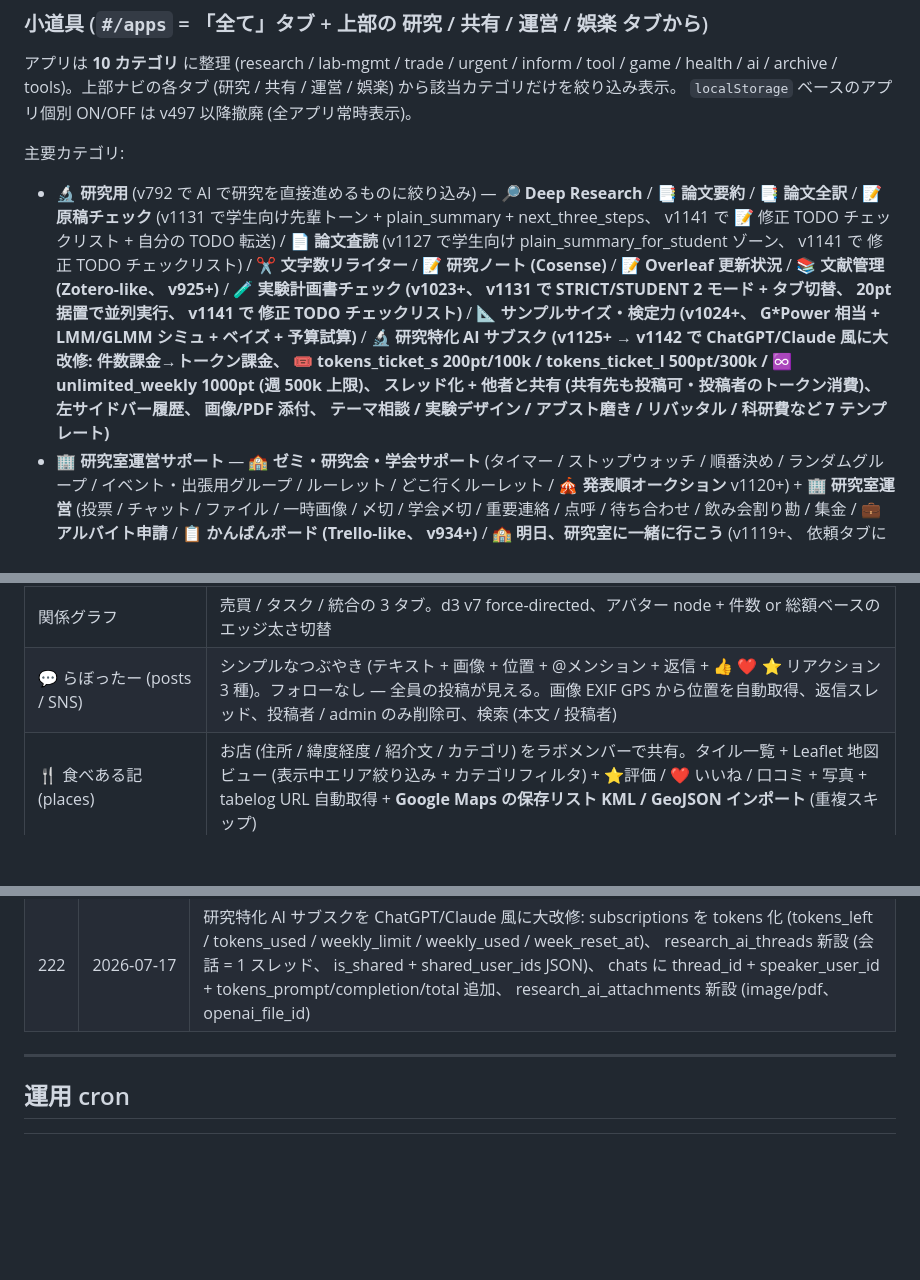
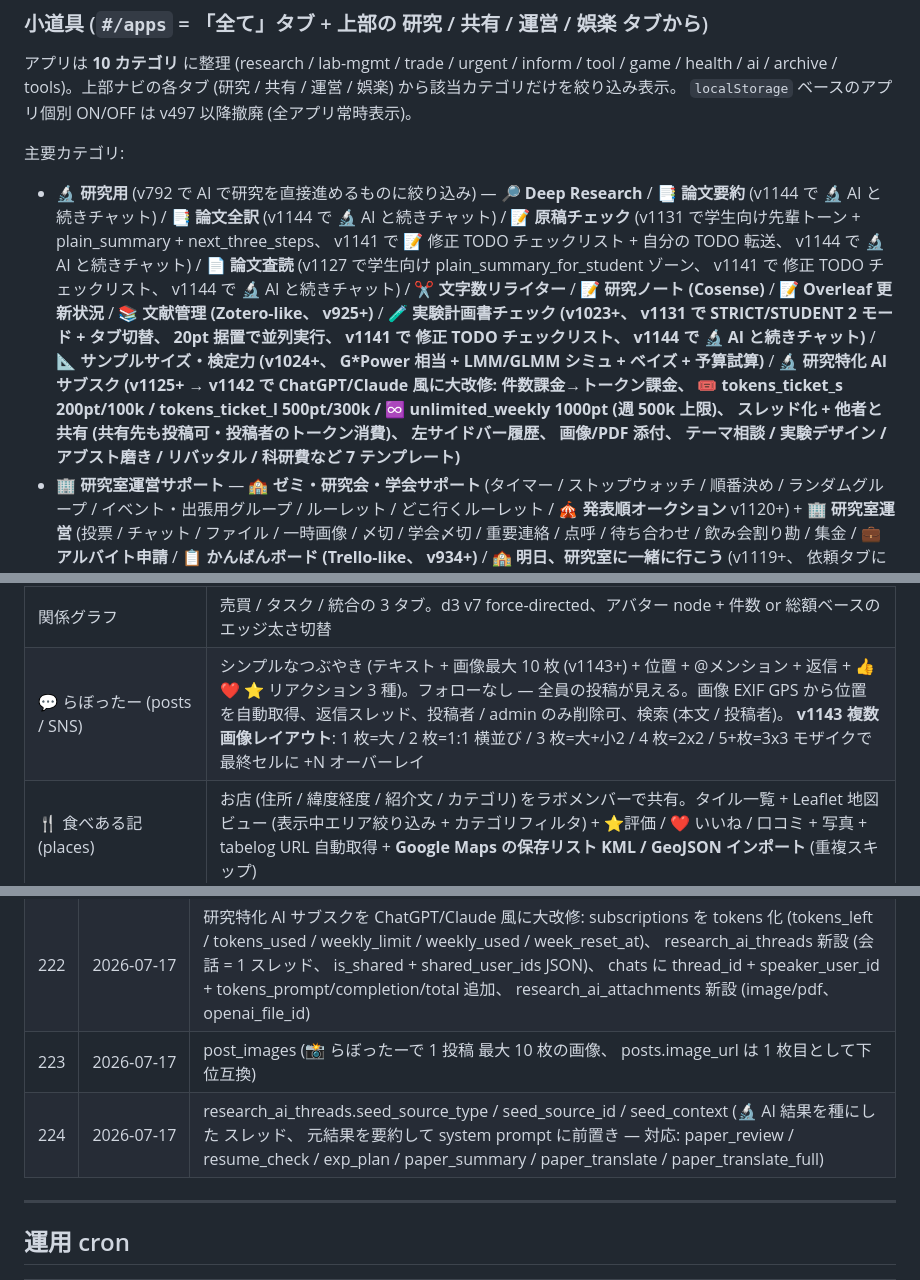
Before and after one commit to nkmr-lab/LabPay-public, a Markdown page: README.md, 3 parts joined by grey strips. Rendered like a GitHub page; blank space fills up the shorter version.

Commit message:
docs: README を v1143 + v1144 対応
- マイグレーション履歴表に 223 (post_images) と
  224 (research_ai seed_source_type/id/context) を追加
- らぼったー行に v1143 の複数画像 (最大 10 枚) と
  おしゃれレイアウト (1/2/3/4/5+ の切替) を反映
- 研究カテゴリ の 5 AI 結果ツール (Deep Research 除く
  paper_summary / paper_translate_full / paper_review /
  resume_check / exp_plan) に v1144 の
  「🔬 AI と続きチャット」を追記

```diff
--- a/README.md
+++ b/README.md
@@ -59,7 +59,7 @@ LabPay は **使い切りの軽さ** を最優先に設計されています:
 
 主要カテゴリ:
 
-- 🔬 **研究用** (v792 で AI で研究を直接進めるものに絞り込み) — **🔎 Deep Research** / **📑 論文要約** / **📑 論文全訳** / **📝 原稿チェック** (v1131 で学生向け先輩トーン + plain_summary + next_three_steps、 v1141 で 📝 修正 TODO チェックリスト + 自分の TODO 転送) / **📄 論文査読** (v1127 で学生向け plain_summary_for_student ゾーン、 v1141 で 修正 TODO チェックリスト) / **✂️ 文字数リライター** / **📝 研究ノート (Cosense)** / **📝 Overleaf 更新状況** / **📚 文献管理 (Zotero-like、 v925+)** / **🧪 実験計画書チェック (v1023+、 v1131 で STRICT/STUDENT 2 モード + タブ切替、 20pt 据置で並列実行、 v1141 で 修正 TODO チェックリスト)** / **📐 サンプルサイズ・検定力 (v1024+、 G\*Power 相当 + LMM/GLMM シミュ + ベイズ + 予算試算)** / **🔬 研究特化 AI サブスク (v1125+ → v1142 で ChatGPT/Claude 風に大改修: 件数課金→トークン課金、 🎟 tokens_ticket_s 200pt/100k / tokens_ticket_l 500pt/300k / ♾ unlimited_weekly 1000pt (週 500k 上限)、 スレッド化 + 他者と共有 (共有先も投稿可・投稿者のトークン消費)、 左サイドバー履歴、 画像/PDF 添付、 テーマ相談 / 実験デザイン / アブスト磨き / リバッタル / 科研費など 7 テンプレート)**
+- 🔬 **研究用** (v792 で AI で研究を直接進めるものに絞り込み) — **🔎 Deep Research** / **📑 論文要約** (v1144 で 🔬 AI と続きチャット) / **📑 論文全訳** (v1144 で 🔬 AI と続きチャット) / **📝 原稿チェック** (v1131 で学生向け先輩トーン + plain_summary + next_three_steps、 v1141 で 📝 修正 TODO チェックリスト + 自分の TODO 転送、 v1144 で 🔬 AI と続きチャット) / **📄 論文査読** (v1127 で学生向け plain_summary_for_student ゾーン、 v1141 で 修正 TODO チェックリスト、 v1144 で 🔬 AI と続きチャット) / **✂️ 文字数リライター** / **📝 研究ノート (Cosense)** / **📝 Overleaf 更新状況** / **📚 文献管理 (Zotero-like、 v925+)** / **🧪 実験計画書チェック (v1023+、 v1131 で STRICT/STUDENT 2 モード + タブ切替、 20pt 据置で並列実行、 v1141 で 修正 TODO チェックリスト、 v1144 で 🔬 AI と続きチャット)** / **📐 サンプルサイズ・検定力 (v1024+、 G\*Power 相当 + LMM/GLMM シミュ + ベイズ + 予算試算)** / **🔬 研究特化 AI サブスク (v1125+ → v1142 で ChatGPT/Claude 風に大改修: 件数課金→トークン課金、 🎟 tokens_ticket_s 200pt/100k / tokens_ticket_l 500pt/300k / ♾ unlimited_weekly 1000pt (週 500k 上限)、 スレッド化 + 他者と共有 (共有先も投稿可・投稿者のトークン消費)、 左サイドバー履歴、 画像/PDF 添付、 テーマ相談 / 実験デザイン / アブスト磨き / リバッタル / 科研費など 7 テンプレート)**
 - 🏢 **研究室運営サポート** — **🏫 ゼミ・研究会・学会サポート** (タイマー / ストップウォッチ / 順番決め / ランダムグループ / イベント・出張用グループ / ルーレット / どこ行くルーレット / **🎪 発表順オークション** v1120+) + **🏢 研究室運営** (投票 / チャット / ファイル / 一時画像 / 〆切 / 学会〆切 / 重要連絡 / 点呼 / 待ち合わせ / 飲み会割り勘 / 集金 / **💼 アルバイト申請** / **📋 かんばんボード (Trello-like、 v934+)** / **🏫 明日、研究室に一緒に行こう** (v1119+、 依頼タブにも掲載))
 - 💴 **売買** (v1132 で「購入」タブ→「売買」に改名、 v1135 で表示名反映) — 販売 / 購入 / オークション / **🍱 ラーボーイーツ** (v1123+、 研究室内→外にいる人に「ついで買い」を頼む、 基本料 50pt + 距離 10pt/100m + 商品代実費、 依頼タブにも掲載) / **🎫 チケット** (v1122+、 「◯◯します / できる権利」を pt で売買、 発行 → 対象者が pt 払って使う → 発行者に pt) / **🎪 発表順オークション** (v1120+)
 - 🎮 **ゲーム / 娯楽** — 麻雀 / **🃏 大富豪 (5pt/人 固定)** / **💣 地雷オセロ (5pt/人 固定)** / 優勝予想 (キャンセル既定非表示、 v1138+) / **🎯 勝敗予測** (キャンセル既定非表示、 v1138+) / **🎲 ito (5pt/人 固定、 v1134 で起案時変更不可)** / **🐺 人狼 (5pt/人 固定、 v1134 で起案時変更不可)** / **🎨 絵しりとり (5pt/人 固定)** / ティア表 / ビンゴ / **⭕❌ マルバツ (5pt/人 固定)** + 自作ゲーム (各ユーザが設定から JS をアップロードして追加可能) / **📝 フリップクイズ** (出題 → フリップ回答 → 採点) / **⚾ ドラフト** (プロ野球風順番指名 + くじ抽選) / **⚡ 早押しクイズ** (現場で ms 差判定) / **🏁 制覇リスト** (パン屋 / 温泉等ユーザ作成) / らぼったー / 食べある記 / フライト応援 / プレイリスト / 制覇マップ / **👕 BingoFit** (v740+、 v1139 で着回しビンゴ → BingoFit にリネーム、着る服 5x5) / **🎥 ゼミ動画** (YouTube 限定公開検索) / **🎴 ゼミ人トレカ + ガチャ** (v1121+、 SSR/SR/R/N、 1 連 30pt / 10 連 250pt R 確定、本人承認制) / **🎀 プロフ帳 (平成デザ)** (v1124+、 基本 15 質問 + 心理テスト + 匿名質問、 埋め 50pt / 閲覧 10pt / 質問 10pt / 回答 5pt) / **📸 setlog (LabPay 版 Vlog)** (v1126+、 BeReal 的、 写真 + 短キャプションで 1 日を断片記録)
@@ -95,7 +95,7 @@ LabPay は **使い切りの軽さ** を最優先に設計されています:
 | これ欲しい (Wishlist) | 商品名 + 任意 JAN + メモでリクエスト掲示、誰でも閲覧可・誰でも「出ました!」で達成扱い |
 | Scrapbox 履歴 | `#scrapbox` の研究ノート編集を「誰が・いつ・どの page を」読みやすくまとめて表示 (read-only feed) |
 | 関係グラフ | 売買 / タスク / 統合の 3 タブ。d3 v7 force-directed、アバター node + 件数 or 総額ベースのエッジ太さ切替 |
-| 💬 らぼったー (posts / SNS) | シンプルなつぶやき (テキスト + 画像 + 位置 + @メンション + 返信 + 👍 ❤️ ⭐ リアクション 3 種)。フォローなし — 全員の投稿が見える。画像 EXIF GPS から位置を自動取得、返信スレッド、投稿者 / admin のみ削除可、検索 (本文 / 投稿者) |
+| 💬 らぼったー (posts / SNS) | シンプルなつぶやき (テキスト + 画像最大 10 枚 (v1143+) + 位置 + @メンション + 返信 + 👍 ❤️ ⭐ リアクション 3 種)。フォローなし — 全員の投稿が見える。画像 EXIF GPS から位置を自動取得、返信スレッド、投稿者 / admin のみ削除可、検索 (本文 / 投稿者)。 **v1143 複数画像レイアウト**: 1 枚=大 / 2 枚=1:1 横並び / 3 枚=大+小2 / 4 枚=2x2 / 5+枚=3x3 モザイクで最終セルに +N オーバーレイ |
 | 🍴 食べある記 (places) | お店 (住所 / 緯度経度 / 紹介文 / カテゴリ) をラボメンバーで共有。タイル一覧 + Leaflet 地図ビュー (表示中エリア絞り込み + カテゴリフィルタ) + ⭐評価 / ❤️ いいね / 口コミ + 写真 + tabelog URL 自動取得 + **Google Maps の保存リスト KML / GeoJSON インポート** (重複スキップ) |
 | 🎵 プレイリスト (playlists) | YouTube / Spotify URL をまとめて紹介。 ⭐ 1-5 評価 + コメント + ❤️ お気に入り + ジャンル + シャッフル再生 + 公開 / 限定公開 |
 | 🤖 AI 対話 / 翻訳 / 操作ガイド (chat) | 汎用多言語チャット (中国語・イタリア語・英語など)。海外出張での翻訳・会話補助。「操作ガイド AI」は LabPay の使い方を聞けるチャット (操作手順で答える) |
@@ -650,6 +650,8 @@ php -S 127.0.0.1:8080 -t public public/api/index.php
 | 220 | 2026‑07‑16 | experiment_plan_checks.mode + result_strict_json + result_student_json (実験計画書チェックを STRICT / STUDENT 2 モード対応、 両モードは curl_multi で並列実行、 20pt 据え置き) |
 | 221 | 2026‑07‑17 | ai_checklist_items (📝 修正 TODO チェックリスト — paper_review / resume_check / exp_plan 共通、 source_type + source_id + item_key UNIQUE、 チェック状態と TODO 転送先 user_todos.id を保持、 誰でも触れる共有型) |
 | 222 | 2026‑07‑17 | 研究特化 AI サブスクを ChatGPT/Claude 風に大改修: subscriptions を tokens 化 (tokens_left / tokens_used / weekly_limit / weekly_used / week_reset_at)、 research_ai_threads 新設 (会話 = 1 スレッド、 is_shared + shared_user_ids JSON)、 chats に thread_id + speaker_user_id + tokens_prompt/completion/total 追加、 research_ai_attachments 新設 (image/pdf、 openai_file_id) |
+| 223 | 2026‑07‑17 | post_images (📸 らぼったーで 1 投稿 最大 10 枚の画像、 posts.image_url は 1 枚目として下位互換) |
+| 224 | 2026‑07‑17 | research_ai_threads.seed_source_type / seed_source_id / seed_context (🔬 AI 結果を種にした スレッド、 元結果を要約して system prompt に前置き — 対応: paper_review / resume_check / exp_plan / paper_summary / paper_translate / paper_translate_full) |
 
 ---
 
```
